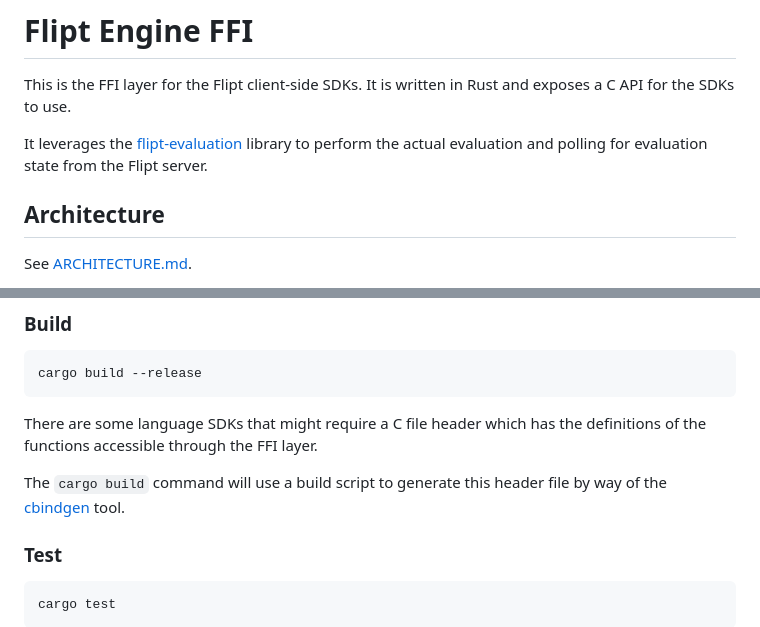
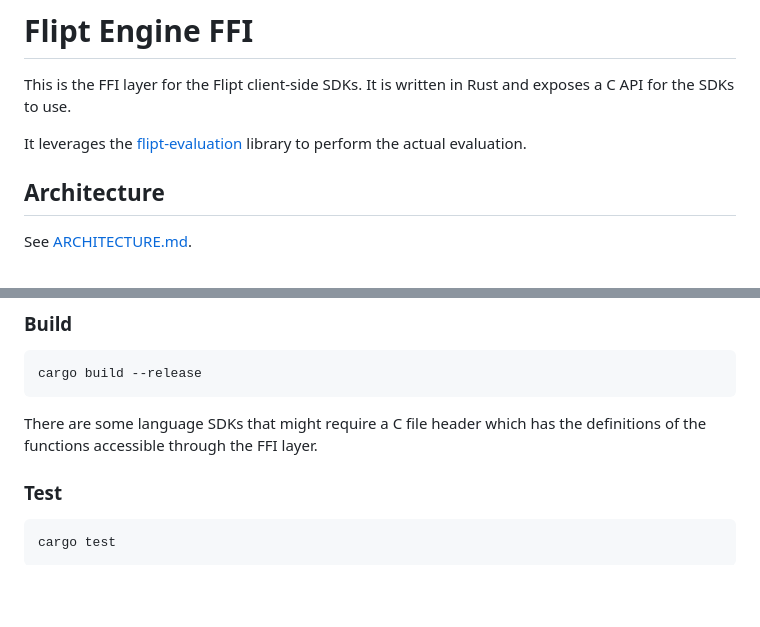
Before and after one commit to flipt-io/flipt-client-sdks, a Markdown page: flipt-engine-ffi/README.md, 2 parts joined by grey strips. Drawn GitHub-style; blank space fills up the shorter version.

````diff
--- a/flipt-engine-ffi/README.md
+++ b/flipt-engine-ffi/README.md
@@ -2,7 +2,7 @@
 
 This is the FFI layer for the Flipt client-side SDKs. It is written in Rust and exposes a C API for the SDKs to use.
 
-It leverages the [flipt-evaluation](../flipt-evaluation) library to perform the actual evaluation and polling for evaluation state from the Flipt server.
+It leverages the [flipt-evaluation](../flipt-evaluation) library to perform the actual evaluation.
 
 ## Architecture
 
@@ -21,8 +21,6 @@ cargo build --release
 
 There are some language SDKs that might require a C file header which has the definitions of the functions accessible through the FFI layer.
 
-The `cargo build` command will use a build script to generate this header file by way of the [cbindgen](https://github.com/mozilla/cbindgen) tool.
-
 ### Test
 
 ```bash
````
Also changed, not shown: ARCHITECTURE.md (+66 -5 lines), flipt-engine-wasm/README.md (added, +29 -0 lines), .github/images/architecture-wasm.png (added), 17 other files.
